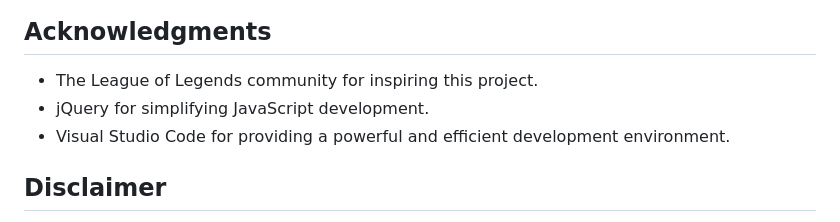
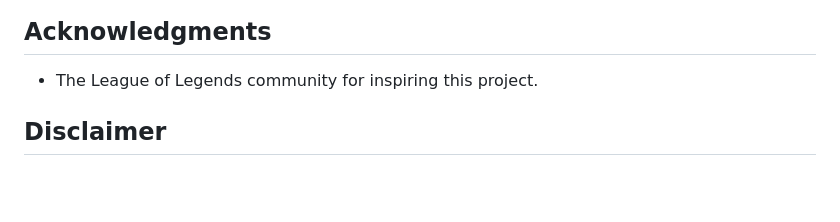
Before and after one commit to FizzyMo/League-of-Legends-Turn-Based-Combat-Simulator, a Markdown page: README.md, the part around the change. Drawn GitHub-style; blank space fills up the shorter version.

Commit message:
Update README.md
I had the explanation of jQuery and VSC twice. Removed it the double.

```diff
--- a/README.md
+++ b/README.md
@@ -65,8 +65,6 @@ carisasaenz@gmail.com
 
 ## Acknowledgments
 * The League of Legends community for inspiring this project.
-* jQuery for simplifying JavaScript development.
-* Visual Studio Code for providing a powerful and efficient development environment.
 
 ## Disclaimer
 This project is not affiliated with Riot Games or League of Legends. All characters and assets are owned by Riot Games.
```
